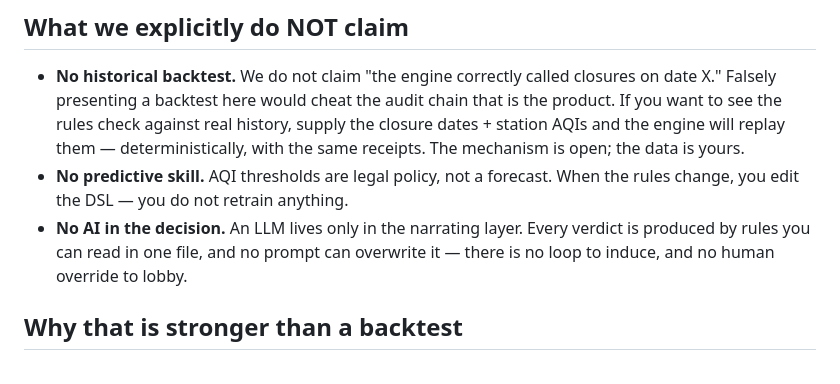
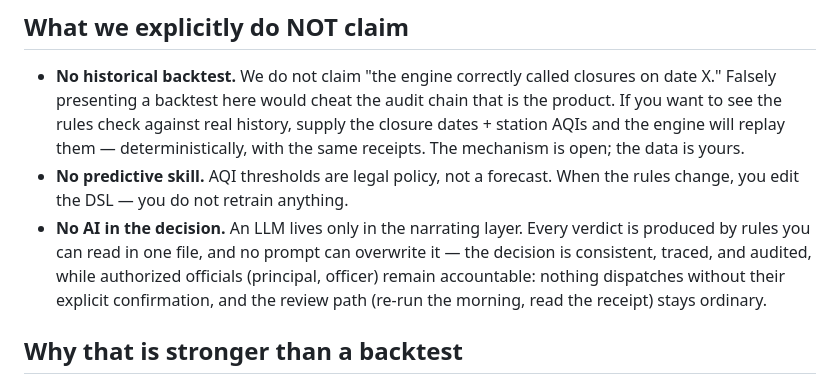
Before and after one commit to ionfwsrijan/FirstLight, a Markdown page: docs/VALIDITY.md, the part around the change. Drawn GitHub-style.

```diff
--- a/docs/VALIDITY.md
+++ b/docs/VALIDITY.md
@@ -32,7 +32,10 @@ to drift.
   When the rules change, you edit the DSL — you do not retrain anything.
 - **No AI in the decision.** An LLM lives only in the narrating layer. Every
   verdict is produced by rules you can read in one file, and no prompt can
-  overwrite it — there is no loop to induce, and no human override to lobby.
+  overwrite it — the decision is consistent, traced, and audited, while
+  authorized officials (principal, officer) remain accountable: nothing
+  dispatches without their explicit confirmation, and the review path (re-run
+  the morning, read the receipt) stays ordinary.
 
 ## Why that is stronger than a backtest
 
```
Also changed, not shown: README.md (+15 -2 lines).
